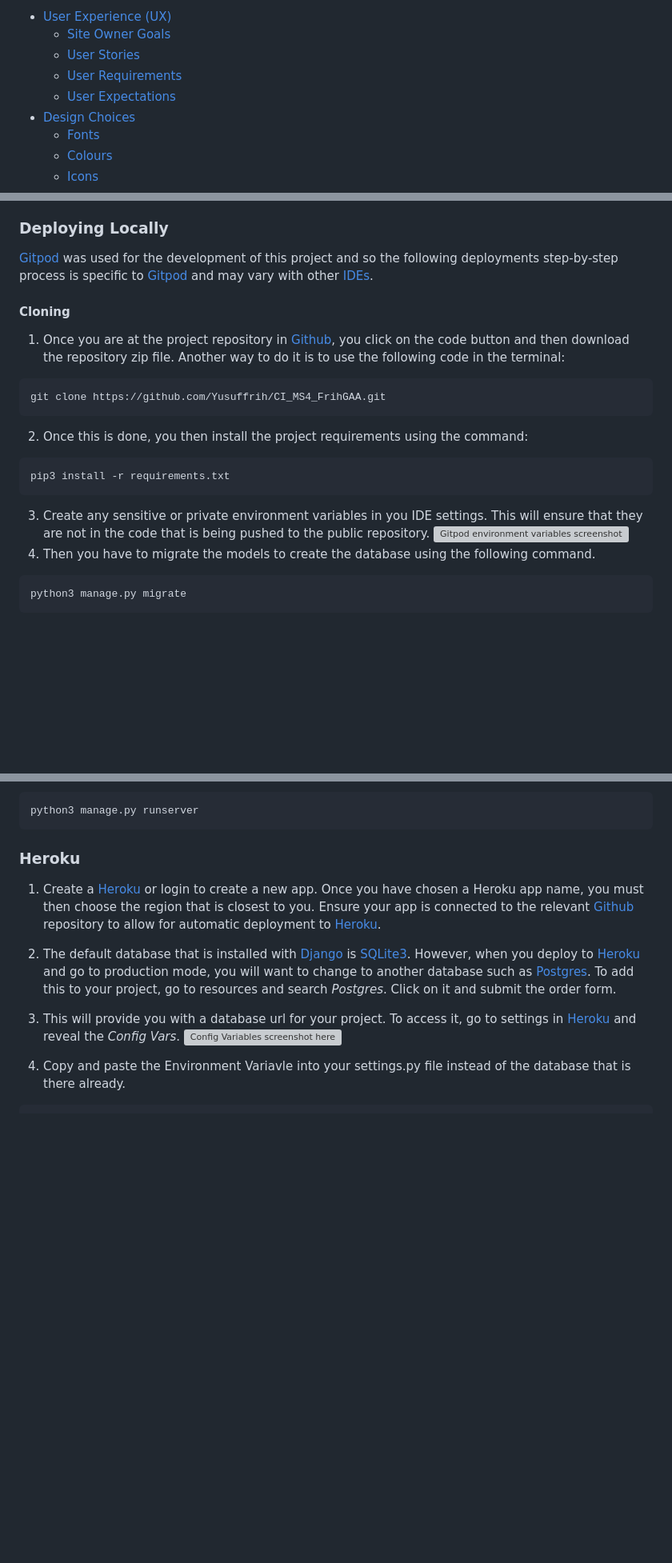
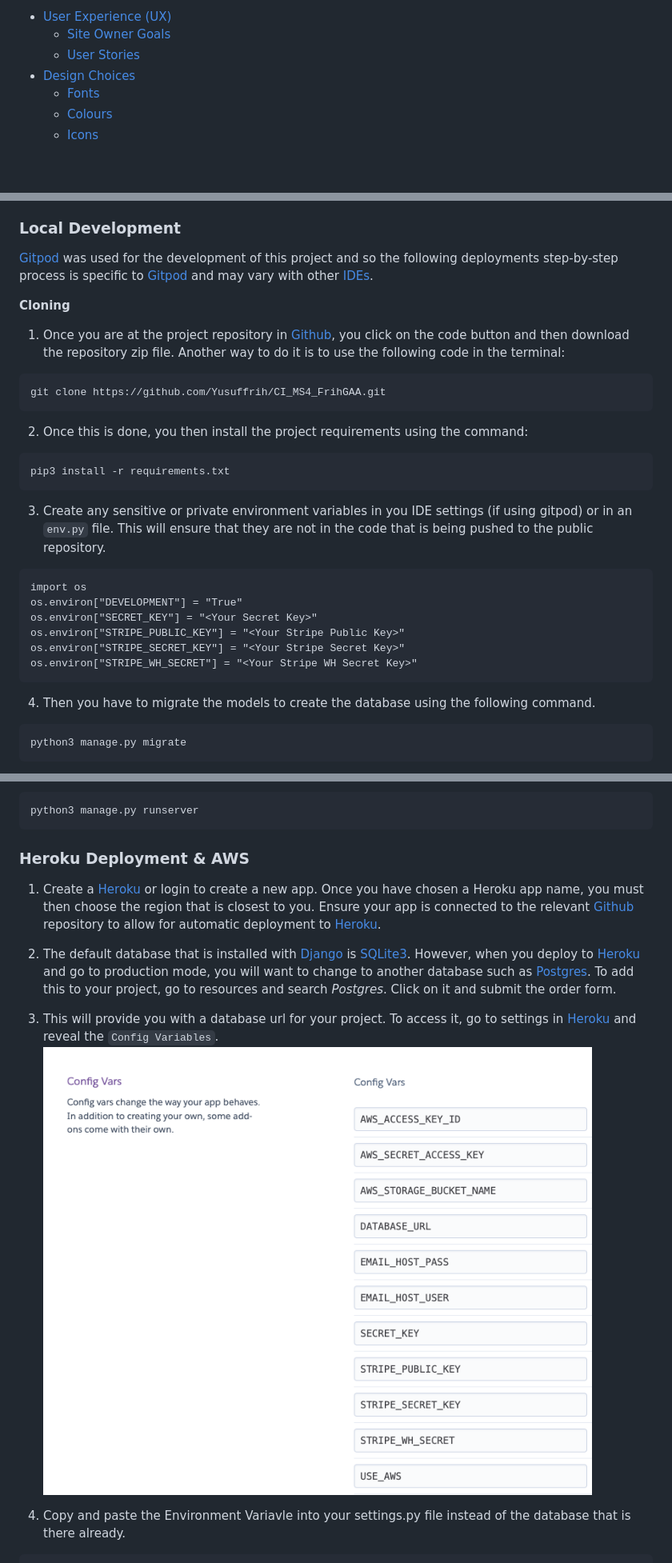
Before and after one commit to Yusuffrih/FrihGAA, a Markdown page: README.md, 3 parts joined by grey strips. Shown: that part at 80% size. GitHub-like rendering; pictures changed too: media/readme/heroku-cvars.png (added); blank space fills up the shorter version; grey boxes are pictures that could not be loaded.

Commit message:
Fixed table of contents & added vars to deployment

````diff
--- a/README.md
+++ b/README.md
@@ -9,8 +9,6 @@ FrihGAA is my final project for the Code Institute's Professional Diploma. It is
 - [User Experience (UX)](#user-experience--ux-)
   * [Site Owner Goals](#site-owner-goals)
   * [User Stories](#user-stories)
-  * [User Requirements](#user-requirements)
-  * [User Expectations](#user-expectations)
 - [Design Choices](#design-choices)
   * [Fonts](#fonts)
   * [Colours](#colours)
@@ -317,11 +319,11 @@ Testing carried out on the site can be found [here](TESTING.md) in a separate fi
 Note: When deploying my project initially, I pushed my database url to Github. Luckily, I had no data in my database and it was easy for me to delete my postgres database and create a new one. This nuetralised any threat that there may have been to the app. Also, committed and pushed SQLite3 Database & SECRET_KEY to the [Github](https://github.com) repository, however, I deleted a the SQLite3 Database, created a new one and added it to the .gitignore file. I also generated a new SECRET_KEY and stored it as an environment variable in [Gitpod](https://gitpod.io).
 
 
-### Deploying Locally
+### Local Development
 
 [Gitpod](https://gitpod.io/) was used for the development of this project and so the following deployments step-by-step process is specific to [Gitpod](https://gitpod.io/) and may vary with other [IDEs](https://en.wikipedia.org/wiki/Integrated_development_environment).
 
-#### Cloning
+**Cloning**
 1. Once you are at the project repository in [Github](https://github.com/), you click on the code button and then download the repository zip file. Another way to do it is to use the following code in the terminal:
 ```
 git clone https://github.com/Yusuffrih/CI_MS4_FrihGAA.git
@@ -330,8 +332,15 @@ git clone https://github.com/Yusuffrih/CI_MS4_FrihGAA.git
 ```
 pip3 install -r requirements.txt
 ```
-3. Create any sensitive or private environment variables in you IDE settings. This will ensure that they are not in the code that is being pushed to the public repository.
-![Gitpod environment variables screenshot goes here]()
+3. Create any sensitive or private environment variables in you IDE settings (if using gitpod) or in an `env.py` file. This will ensure that they are not in the code that is being pushed to the public repository.
+```
+import os
+os.environ["DEVELOPMENT"] = "True"
+os.environ["SECRET_KEY"] = "<Your Secret Key>"
+os.environ["STRIPE_PUBLIC_KEY"] = "<Your Stripe Public Key>"
+os.environ["STRIPE_SECRET_KEY"] = "<Your Stripe Secret Key>"
+os.environ["STRIPE_WH_SECRET"] = "<Your Stripe WH Secret Key>"
+```
 4. Then you have to migrate the models to create the database using the following command.
 ```
 python3 manage.py migrate
@@ -346,12 +355,12 @@ Once the command is entered, you will be prompted to input the username, email a
 python3 manage.py runserver
 ```
 
-### Heroku
+### Heroku Deployment & AWS
 1. Create a [Heroku](https://id.heroku.com/) or login to create a new app. Once you have chosen a Heroku app name, you must then choose the region that is closest to you. Ensure your app is connected to the relevant [Github](https://github.com/) repository to allow for automatic deployment to [Heroku](https://heroku.com/).
 2. The default database that is installed with [Django](https://www.djangoproject.com/) is [SQLite3](https://www.sqlite.org/releaselog/3_36_0.html). However, when you deploy to [Heroku](https://id.heroku.com/) and go to production mode, you will want to change to another database such as [Postgres](https://www.postgresql.org/). To add this to your project, go to resources and search *Postgres*. Click on it and submit the order form.
 
-3. This will provide you with a database url for your project. To access it, go to settings in [Heroku](https://id.heroku.com/) and reveal the *Config Vars*.
-![Config Variables screenshot here]()
+3. This will provide you with a database url for your project. To access it, go to settings in [Heroku](https://id.heroku.com/) and reveal the `Config Variables`.
+![Config Variables screenshot here](media/readme/heroku-cvars.png)
 
 4. Copy and paste the Environment Variavle into your settings.py file instead of the database that is there already.
 ```
````
Also changed, not shown: other parts of README.md (+10 -6 lines).
